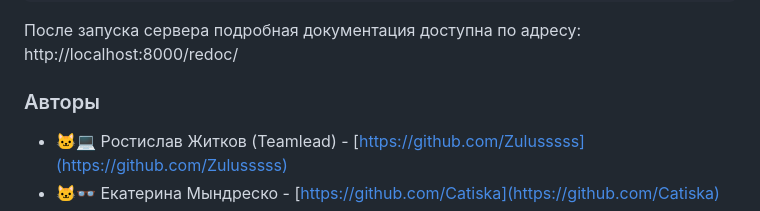
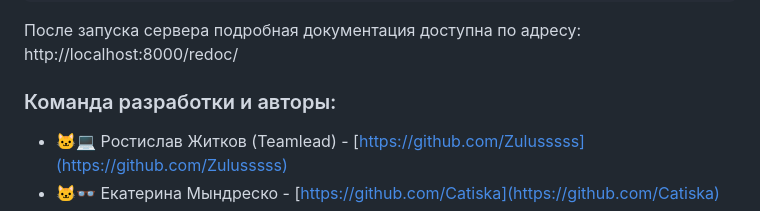
Before and after one commit to Catiska/api_yamdb, a Markdown page: README.md, the part around the change. Rendered like a GitHub page.

````diff
--- a/README.md
+++ b/README.md
@@ -94,7 +94,7 @@ python manage.py runserver
 ```
 
 После запуска сервера подробная документация доступна по адресу: http://localhost:8000/redoc/
-### Авторы
+### Команда разработки и авторы:
 - 🐱‍💻 Ростислав Житков (Teamlead) - [https://github.com/Zulusssss](https://github.com/Zulusssss)
 - 🐱‍👓 Екатерина Мындреско - [https://github.com/Catiska](https://github.com/Catiska)
 - 🐱‍👤 Манойлов Илья - [https://github.com/pyttho](https://github.com/pyttho)
````
